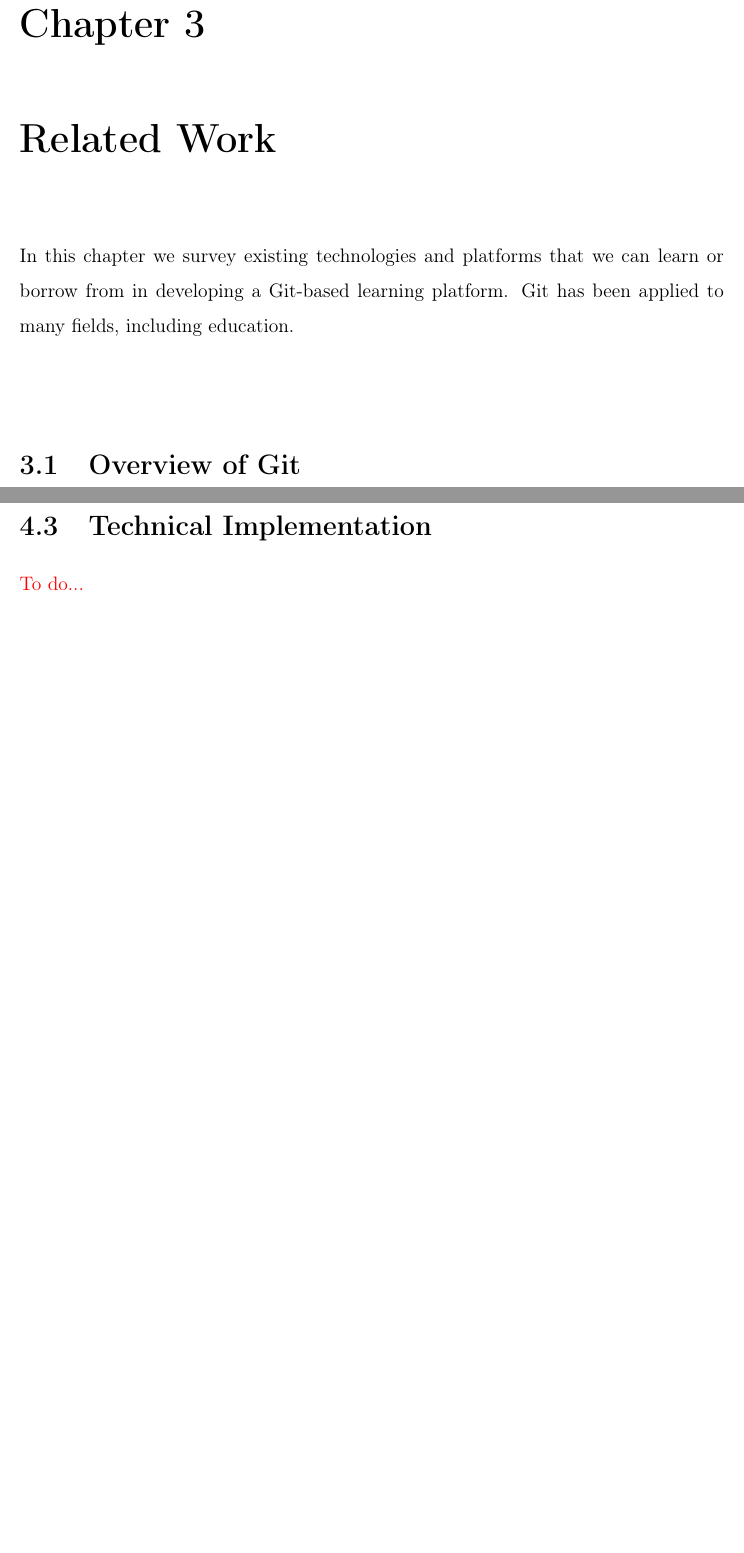
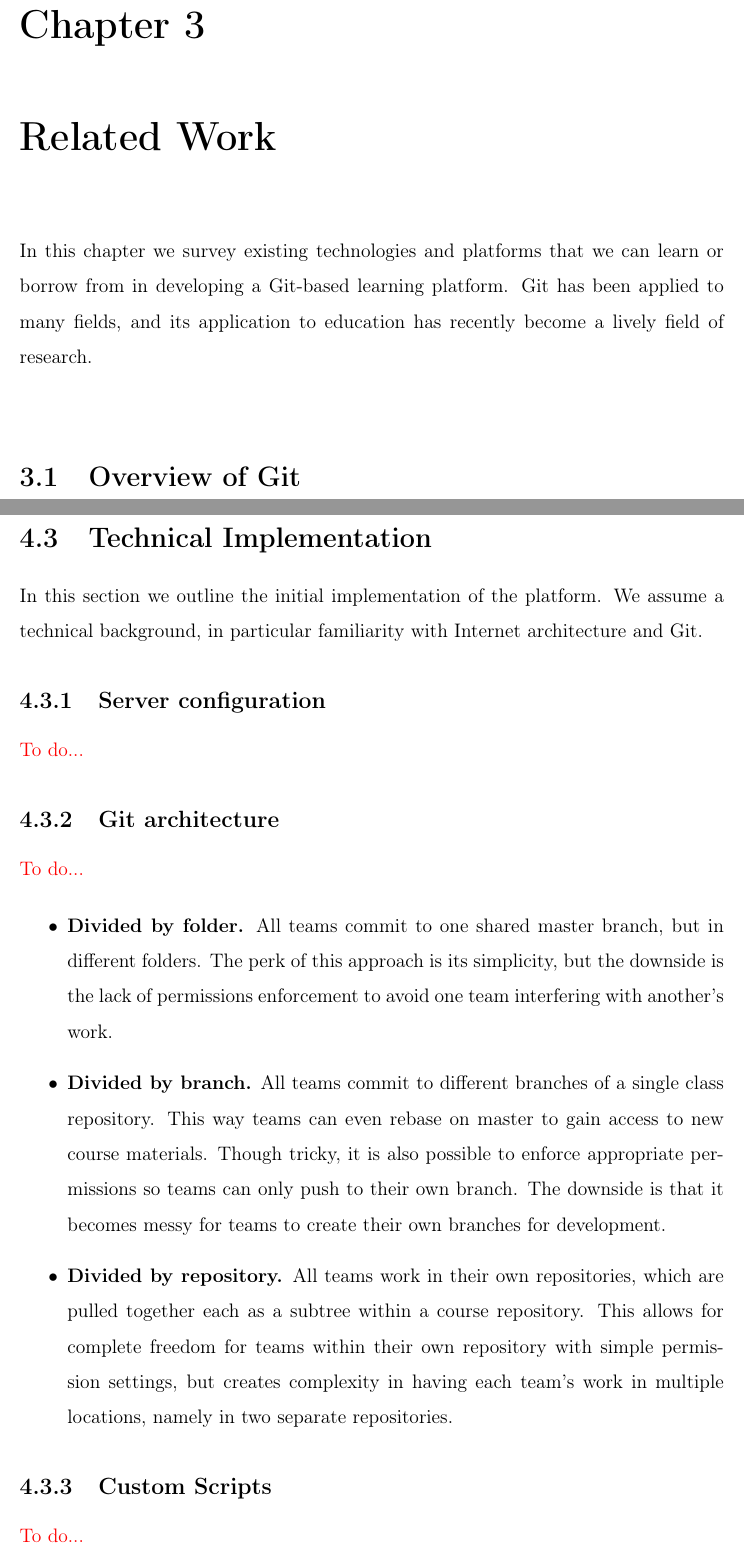
Before and after one commit to vahidfazelrezai/meng-thesis, a LaTeX thesis (thesis.tex): two parts of pages 21 and 28 of 40 before the commit and two parts of pages 19 and 26 of 38 after it, joined at a grey line, cut so that both start at the same text, the shorter picture padded with empty space. Compiled offline with pdfLaTeX; a missing bibliography style is replaced by a similar one.

Commit message:
git architecture

```diff
--- a/thesis.tex
+++ b/thesis.tex
@@ -137,7 +137,7 @@ For each tension, there are benefits to both sides. It's a matter of balancing t
 
 \chapter{Related Work}
 
-In this chapter we survey existing technologies and platforms that we can learn or borrow from in developing a Git-based learning platform. Git has been applied to many fields, including education.
+In this chapter we survey existing technologies and platforms that we can learn or borrow from in developing a Git-based learning platform. Git has been applied to many fields, and its application to education has recently become a lively field of research.
 
 \section{Overview of Git}
 
@@ -242,18 +242,29 @@ From our options we chose to run a self-hosted instance of Mattermost, largely d
 
 \section{Technical Implementation}
 
-\wip{In this section we outline the initial implementation of the platform. We assume a technical background, in particular familiarity with Internet architecture and Git.
-6.1 Server configuration
-DigitalOcean droplet https://www.digitalocean.com/community/tutorials/how-to-install-and-configure-gitlab-on-ubuntu-16-04
+In this section we outline the initial implementation of the platform. We assume a technical background, in particular familiarity with Internet architecture and Git.
+
+\subsection{Server configuration}
+
+\wip{DigitalOcean droplet https://www.digitalocean.com/community/tutorials/how-to-install-and-configure-gitlab-on-ubuntu-16-04
 GitLab [built in for DO]
 NameCheap domain and networking
 nginx customization
-Lets encrypt
-6.2 Repo architecture
-Brief overview of possibilities
-Step by step description of how it all worked
-6.3 Scripts
-As much as possible, Git-related operations of the platform were automated to ease the burden on the instructors.
+Lets encrypt}
+
+\subsection{Git architecture}
+
+\wip{motivate this}
+
+\begin{itemize}
+\item \textbf{Divided by folder.} All teams commit to one shared master branch, but in different folders. The perk of this approach is its simplicity, but the downside is the lack of permissions enforcement to avoid one team interfering with another’s work.
+\item \textbf{Divided by branch.} All teams commit to different branches of a single class repository. This way teams can even rebase on master to gain access to new course materials. Though tricky, it is also possible to enforce appropriate permissions so teams can only push to their own branch. The downside is that it becomes messy for teams to create their own branches for development.
+\item \textbf{Divided by repository.} All teams work in their own repositories, which are pulled together each as a subtree within a course repository. This allows for complete freedom for teams within their own repository with simple permission settings, but creates complexity in having each team’s work in multiple locations, namely in two separate repositories.
+\end{itemize}
+
+\subsection{Custom Scripts}
+
+\wip{As much as possible, Git-related operations of the platform were automated to ease the burden on the instructors.
 Onboarding membership request poller
 Onboarding group creation
 Health check with email notifications
```
Also changed, not shown: thesis.pdf, thesis.tex (8 more changed lines).
